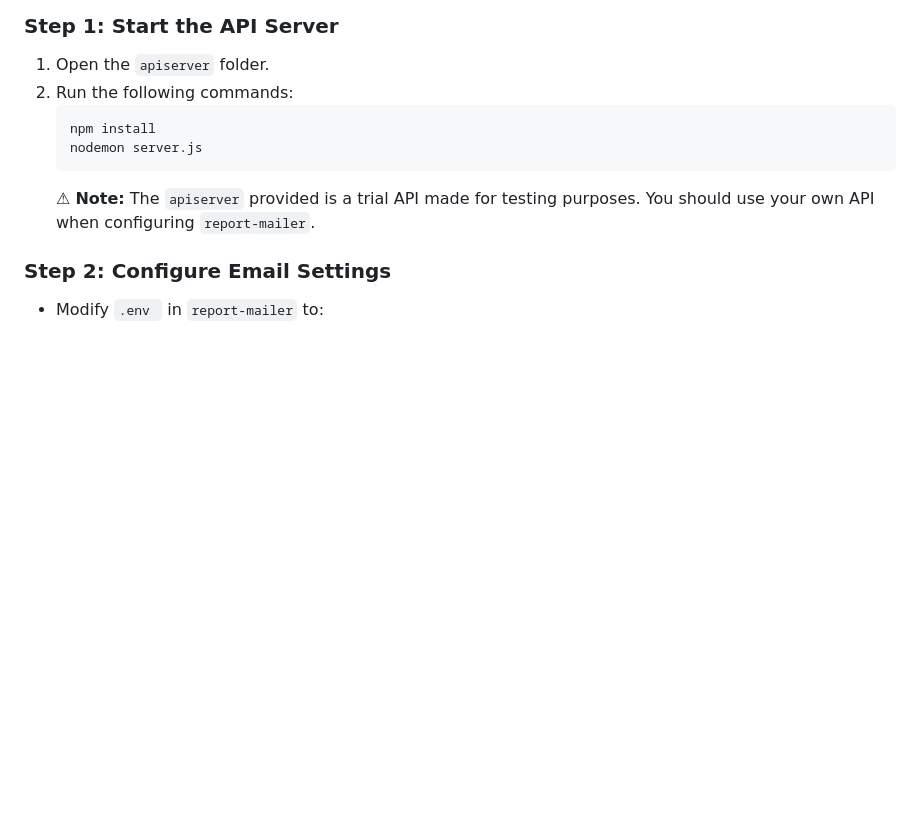
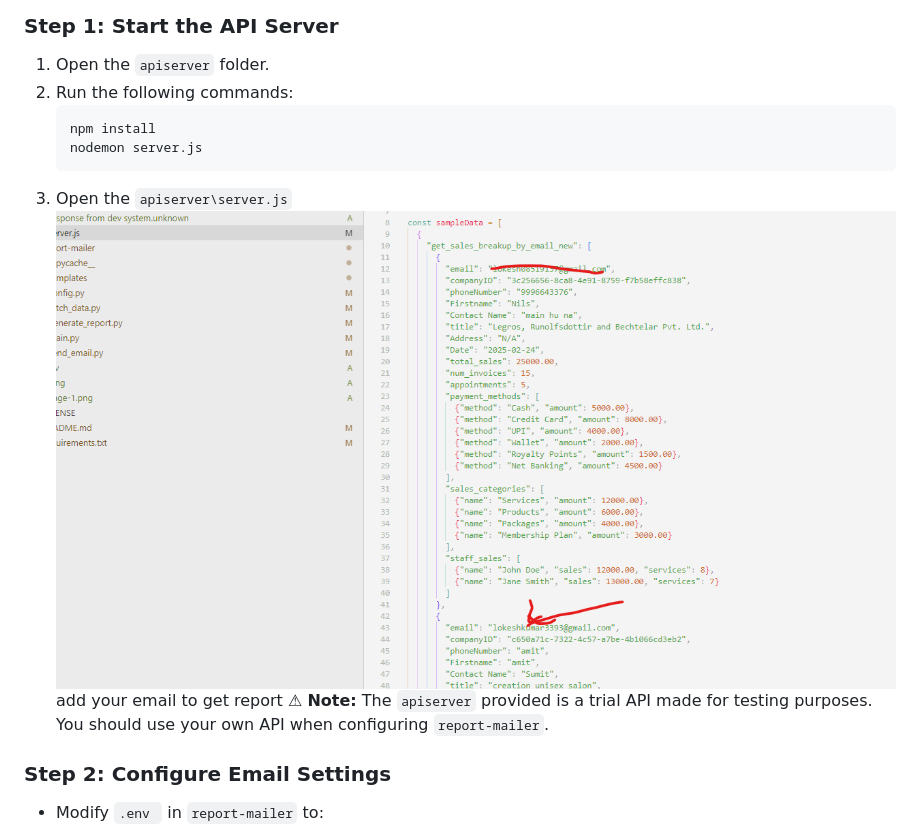
Before and after one commit to lokesh0802/DailyReportMailer, a Markdown page: README.md, the part around the change. Drawn GitHub-style; pictures changed too: image.png (added); blank space fills up the shorter version.

````diff
--- a/README.md
+++ b/README.md
@@ -11,7 +11,9 @@ A simple automation script to send daily reports via email.
    npm install
    nodemon server.js
    ```
+3. Open the `apiserver\server.js` ![alt text](image.png) add your email to get report
    ⚠ **Note:** The `apiserver` provided is a trial API made for testing purposes. You should use your own API when configuring `report-mailer`.
+
 
 ### **Step 2: Configure Email Settings**
 - Modify `.env ` in `report-mailer` to:
````
